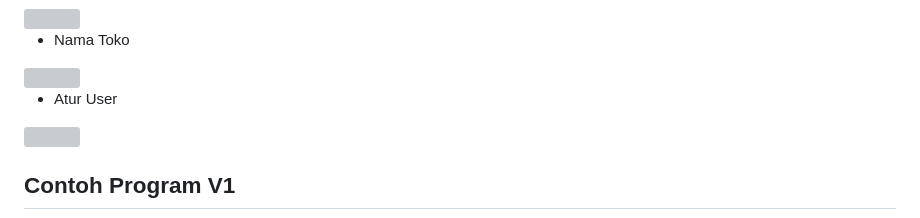
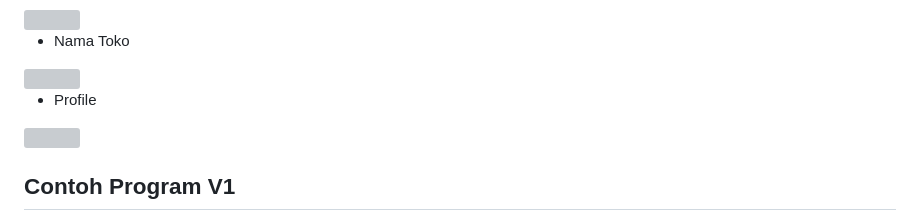
Before and after one commit to Rapyyy425/kasirwendic, a Markdown page: readme.md, the part around the change. GitHub-like rendering; grey boxes are pictures that could not be loaded.

```diff
--- a/readme.md
+++ b/readme.md
@@ -42,7 +42,7 @@ Password : 123
 - Nama Toko
 <img src="https://raw.githubusercontent.com/fauzan1892/pos-kasir-php/master/assets/img/picv2/7.png">
 
-- Atur User
+- Profile
 <img src="https://raw.githubusercontent.com/fauzan1892/pos-kasir-php/master/assets/img/picv2/8.png">
 
 ## Contoh Program V1
```
